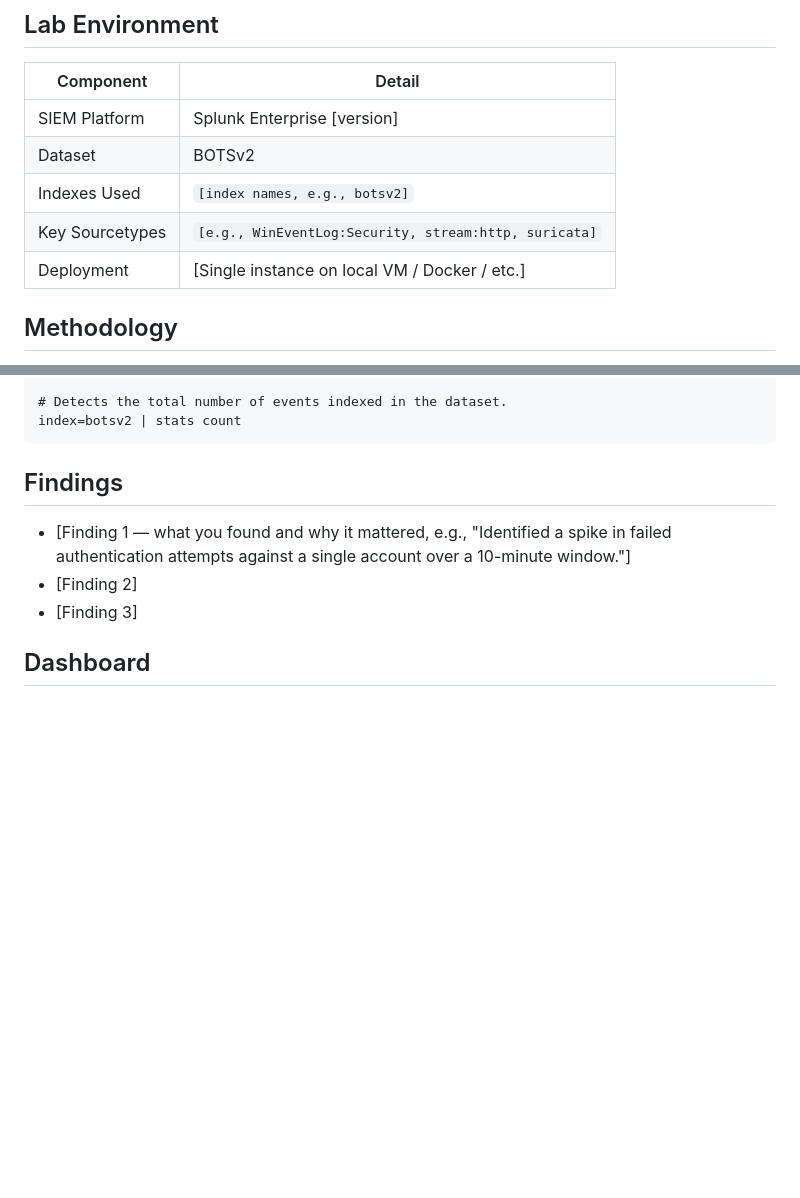
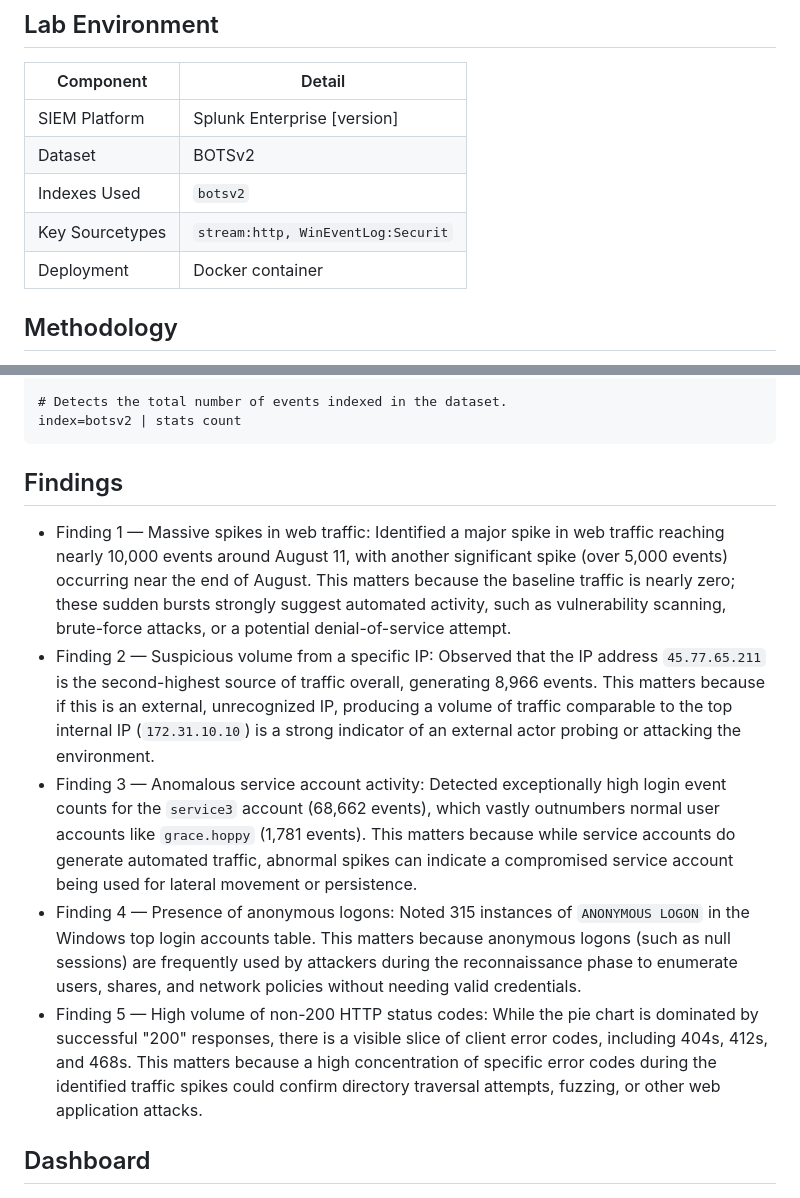
Before and after one commit to elenluz/Cyberthreat-Monitoring-Portfolio, a Markdown page: 01-splunk-siem-monitoring/01-splunk-siem-monitoring-README.md, 2 parts joined by grey strips. Drawn GitHub-style; blank space fills up the shorter version.

```diff
--- a/01-splunk-siem-monitoring/01-splunk-siem-monitoring-README.md
+++ b/01-splunk-siem-monitoring/01-splunk-siem-monitoring-README.md
@@ -14,9 +14,9 @@ This case covers standing up a working SIEM environment and learning to turn raw
 |---|---|
 | SIEM Platform | Splunk Enterprise [version] |
 | Dataset | BOTSv2 |
-| Indexes Used | `[index names, e.g., botsv2]` |
-| Key Sourcetypes | `[e.g., WinEventLog:Security, stream:http, suricata]` |
-| Deployment | [Single instance on local VM / Docker / etc.] |
+| Indexes Used | `botsv2` |
+| Key Sourcetypes | `stream:http, WinEventLog:Securit` |
+| Deployment | Docker container |
 
 ## Methodology
 
@@ -46,9 +46,11 @@ index=botsv2 | stats count
 
 ## Findings
 
-- [Finding 1 — what you found and why it mattered, e.g., "Identified a spike in failed authentication attempts against a single account over a 10-minute window."]
-- [Finding 2]
-- [Finding 3]
+- Finding 1 — Massive spikes in web traffic: Identified a major spike in web traffic reaching nearly 10,000 events around August 11, with another significant spike (over 5,000 events) occurring near the end of August. This matters because the baseline traffic is nearly zero; these sudden bursts strongly suggest automated activity, such as vulnerability scanning, brute-force attacks, or a potential denial-of-service attempt.
+- Finding 2 — Suspicious volume from a specific IP: Observed that the IP address `45.77.65.211` is the second-highest source of traffic overall, generating 8,966 events. This matters because if this is an external, unrecognized IP, producing a volume of traffic comparable to the top internal IP (`172.31.10.10`) is a strong indicator of an external actor probing or attacking the environment.
+- Finding 3 — Anomalous service account activity: Detected exceptionally high login event counts for the `service3` account (68,662 events), which vastly outnumbers normal user accounts like `grace.hoppy` (1,781 events). This matters because while service accounts do generate automated traffic, abnormal spikes can indicate a compromised service account being used for lateral movement or persistence.
+- Finding 4 — Presence of anonymous logons: Noted 315 instances of `ANONYMOUS LOGON` in the Windows top login accounts table. This matters because anonymous logons (such as null sessions) are frequently used by attackers during the reconnaissance phase to enumerate users, shares, and network policies without needing valid credentials.
+- Finding 5 — High volume of non-200 HTTP status codes: While the pie chart is dominated by successful "200" responses, there is a visible slice of client error codes, including 404s, 412s, and 468s. This matters because a high concentration of specific error codes during the identified traffic spikes could confirm directory traversal attempts, fuzzing, or other web application attacks.
 
 ## Dashboard
 
```
Also changed, not shown: other parts of 01-splunk-siem-monitoring/01-splunk-siem-monitoring-README.md (+2 -2 lines).
